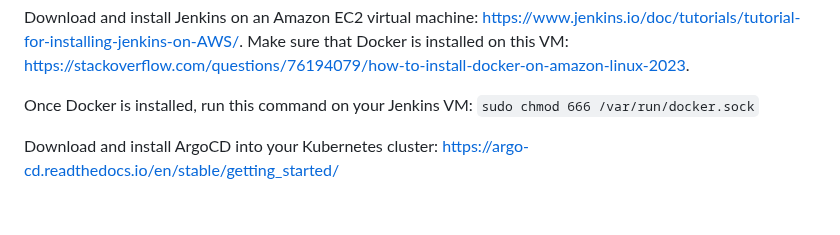
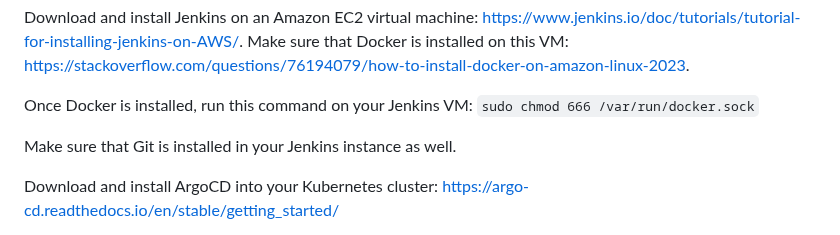
Before and after one commit to sidWAF/AWS-Projects1, a Markdown page: instavote/README.md, the part around the change. GitHub-like rendering; blank space fills up the shorter version.

```diff
--- a/instavote/README.md
+++ b/instavote/README.md
@@ -16,6 +16,8 @@ Download and install Terraform (https://developer.hashicorp.com/terraform/instal
 Download and install Jenkins on an Amazon EC2 virtual machine: https://www.jenkins.io/doc/tutorials/tutorial-for-installing-jenkins-on-AWS/. Make sure that Docker is installed on this VM: https://stackoverflow.com/questions/76194079/how-to-install-docker-on-amazon-linux-2023.
 
 Once Docker is installed, run this command on your Jenkins VM: `sudo chmod 666 /var/run/docker.sock`
+
+Make sure that Git is installed in your Jenkins instance as well.
 
 Download and install ArgoCD into your Kubernetes cluster: https://argo-cd.readthedocs.io/en/stable/getting_started/
 
```
